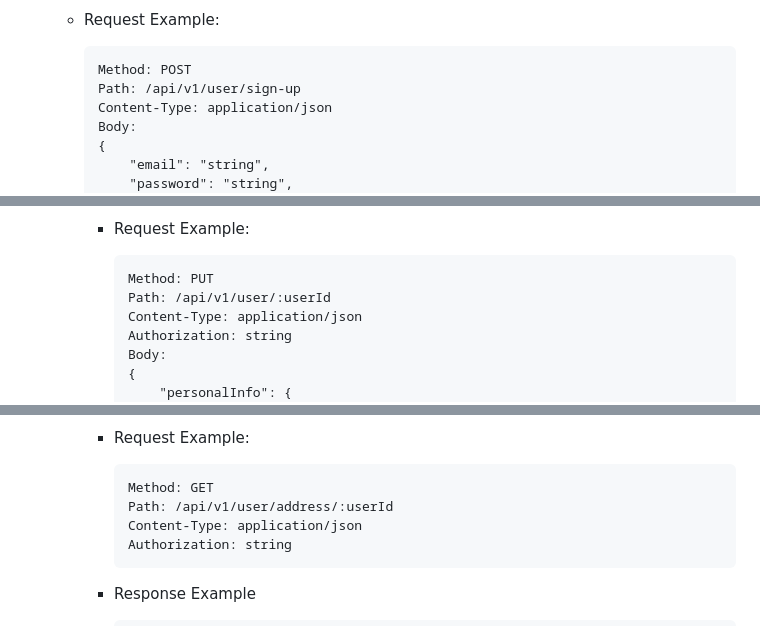
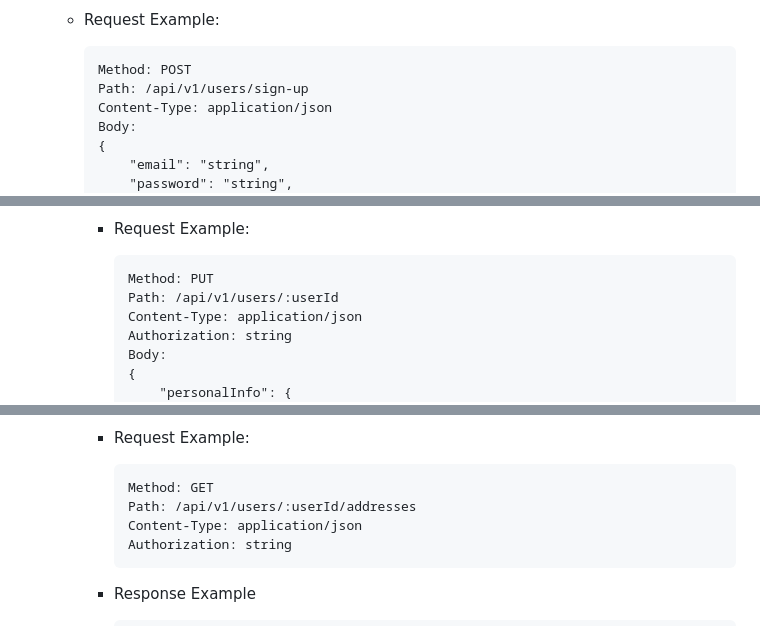
Before and after one commit to PetarIvanov01/DrizzleExpress-API, a Markdown page: api/README.md, 3 parts joined by grey strips. Rendered like a GitHub page.

````diff
--- a/api/README.md
+++ b/api/README.md
@@ -61,7 +61,7 @@ I will be glad to explore the API, contribute to its development, or use it as a
 
         ```http
         Method: POST
-        Path: /api/v1/user/sign-up
+        Path: /api/v1/users/sign-up
         Content-Type: application/json
         Body:
         {
@@ -174,7 +174,7 @@ I will be glad to explore the API, contribute to its development, or use it as a
 
             ```http
             Method: PUT
-            Path: /api/v1/user/:userId
+            Path: /api/v1/users/:userId
             Content-Type: application/json
             Authorization: string
             Body:
@@ -205,7 +205,7 @@ I will be glad to explore the API, contribute to its development, or use it as a
 
             ```http
             Method: GET
-            Path: /api/v1/user/address/:userId
+            Path: /api/v1/users/:userId/addresses
             Content-Type: application/json
             Authorization: string
             ```
````
Also changed, not shown: other parts of api/README.md (+7 -7 lines).
